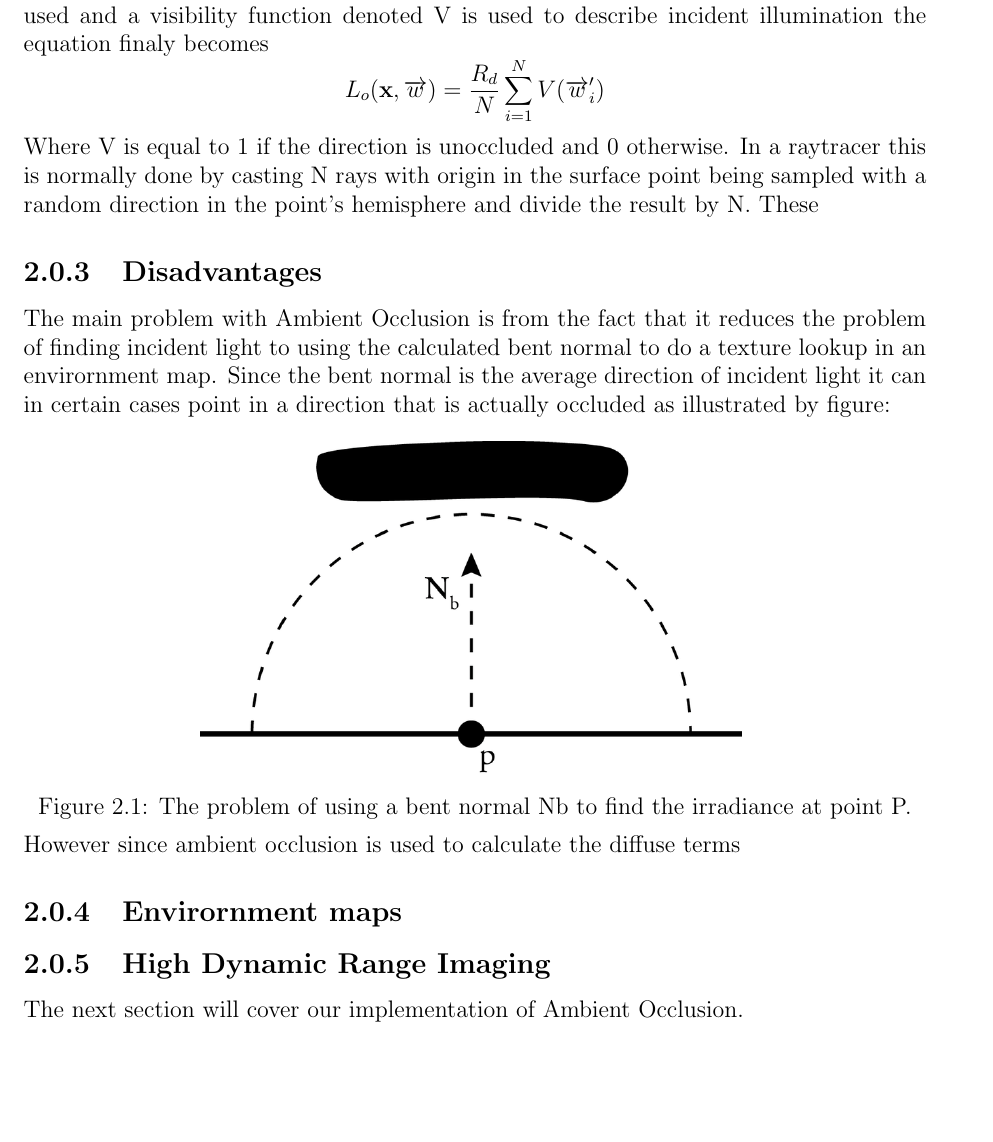
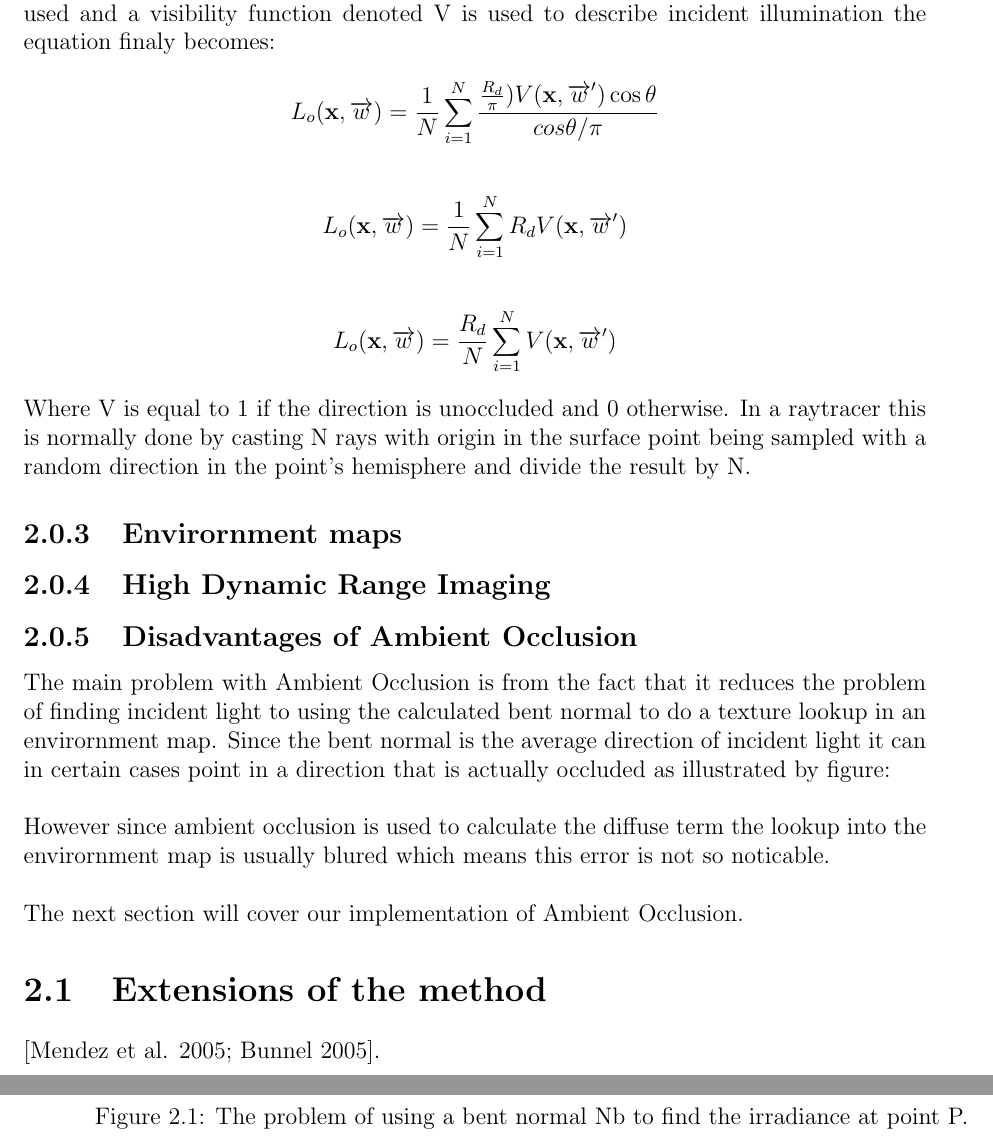
Before and after one commit to parahunter/RaytracingFrameworkFinalProject, a LaTeX document (Report/report.tex, which reads Report/Theory/Theory.tex): part of page 4 of 8 before the commit and two parts of pages 4 and 5 of 9 after it, the two joined at a grey line, cut so that both start at the same text, the shorter picture padded with empty space. Compiled offline with pdfLaTeX.

Commit message:
corrected a bit of the math

```diff
--- a/Report/Theory/Theory.tex
+++ b/Report/Theory/Theory.tex
@@ -49,13 +49,35 @@ The goal is therefore to find a sampling method that has this probability densit
 (\cos^{-1}\sqrt{r_1},2\pi r_2)
 \]
 Where r1 and r2 is random numbers between 0 and 1.
-When this sampling method is used and a visibility function denoted V is used to describe incident illumination the equation finaly becomes
+When this sampling method is used and a visibility function denoted V is used to describe incident illumination the equation finaly becomes:
 \[
 L_o(\textbf{x},\overrightarrow{w}) =
-\frac{R_d}{N} \sum_{i=1}^N V(\overrightarrow{w}_i')
+\frac{1}{N}
+\sum_{i=1}^N \frac{
+\frac{R_d}{\pi})V(\textbf{x},\overrightarrow{w}')\cos\theta
+}
+{
+cos\theta / \pi
+}
 \]
-Where V is equal to 1 if the direction is unoccluded and 0 otherwise. In a raytracer this is normally done by casting N rays with origin in the surface point being sampled with a random direction in the point's hemisphere and divide the result by N. These
-\subsection{Disadvantages}
+
+\[
+L_o(\textbf{x},\overrightarrow{w}) =
+\frac{1}{N}
+\sum_{i=1}^N
+R_d V(\textbf{x},\overrightarrow{w}')
+\]
+
+\[
+L_o(\textbf{x},\overrightarrow{w}) =
+\frac{R_d}{N} \sum_{i=1}^N V(\textbf{x},\overrightarrow{w}')
+\]
+Where V is equal to 1 if the direction is unoccluded and 0 otherwise. In a raytracer this is normally done by casting N rays with origin in the surface point being sampled with a random direction in the point's hemisphere and divide the result by N.
+\subsection{Envirornment maps}
+
+\subsection{High Dynamic Range Imaging}
+
+\subsection{Disadvantages of Ambient Occlusion}
 The main problem with Ambient Occlusion is from the fact that it reduces the problem of finding incident light to using the calculated bent normal to do a texture lookup in an envirornment map. Since the bent normal is the average direction of incident light it can in certain cases point in a direction that is actually occluded as illustrated by figure:
 \\
 \begin{figure}[h]
@@ -65,10 +87,10 @@ The main problem with Ambient Occlusion is from the fact that it reduces the pro
 	\caption{The problem of using a bent normal Nb to find the irradiance at point P.}
 \end{figure}
 \\
-However since ambient occlusion is used to calculate the diffuse terms
+However since ambient occlusion is used to calculate the diffuse term the lookup into the envirornment map is usually blured which means this error is not so noticable.
+\\ \\
+The next section will cover our implementation of Ambient Occlusion.
 
-\subsection{Envirornment maps}
-
-\subsection{High Dynamic Range Imaging}
-
-The next section will cover our implementation of Ambient Occlusion.
+\section{Extensions of the method}
+[Mendez et al. 2005; Bunnel
+2005].
```
Also changed, not shown: Report/Theory/Theory.tex (2 more changed lines), 1 other file.
